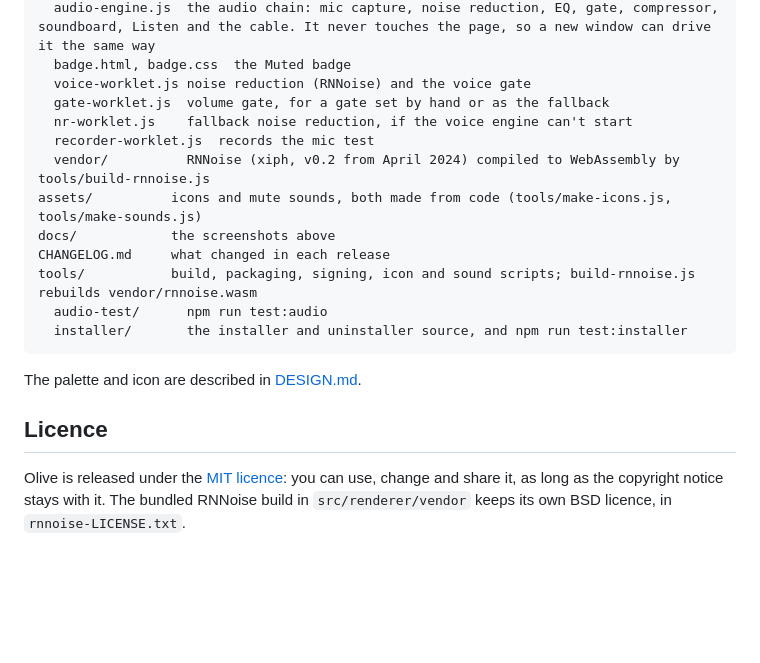
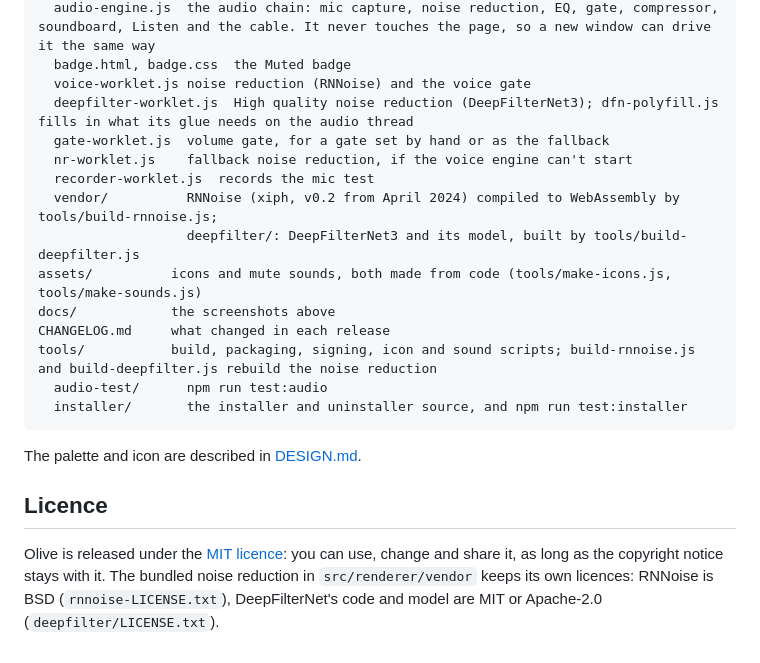
Before and after one commit to Zaytoonic/Olive, a Markdown page: README.md, the part around one of its changes. Drawn GitHub-style; blank space fills up the shorter version.

````diff
--- a/README.md
+++ b/README.md
@@ -103,14 +107,16 @@ src/renderer/    what the window page loads
   audio-engine.js  the audio chain: mic capture, noise reduction, EQ, gate, compressor, soundboard, Listen and the cable. It never touches the page, so a new window can drive it the same way
   badge.html, badge.css  the Muted badge
   voice-worklet.js noise reduction (RNNoise) and the voice gate
+  deepfilter-worklet.js  High quality noise reduction (DeepFilterNet3); dfn-polyfill.js fills in what its glue needs on the audio thread
   gate-worklet.js  volume gate, for a gate set by hand or as the fallback
   nr-worklet.js    fallback noise reduction, if the voice engine can't start
   recorder-worklet.js  records the mic test
-  vendor/          RNNoise (xiph, v0.2 from April 2024) compiled to WebAssembly by tools/build-rnnoise.js
+  vendor/          RNNoise (xiph, v0.2 from April 2024) compiled to WebAssembly by tools/build-rnnoise.js;
+                   deepfilter/: DeepFilterNet3 and its model, built by tools/build-deepfilter.js
 assets/          icons and mute sounds, both made from code (tools/make-icons.js, tools/make-sounds.js)
 docs/            the screenshots above
 CHANGELOG.md     what changed in each release
-tools/           build, packaging, signing, icon and sound scripts; build-rnnoise.js rebuilds vendor/rnnoise.wasm
+tools/           build, packaging, signing, icon and sound scripts; build-rnnoise.js and build-deepfilter.js rebuild the noise reduction
   audio-test/      npm run test:audio
   installer/       the installer and uninstaller source, and npm run test:installer
 ```
@@ -118,4 +124,4 @@ tools/           build, packaging, signing, icon and sound scripts; build-rnnois
 The palette and icon are described in [DESIGN.md](DESIGN.md).
 
 ## Licence
-Olive is released under the [MIT licence](LICENSE): you can use, change and share it, as long as the copyright notice stays with it. The bundled RNNoise build in `src/renderer/vendor` keeps its own BSD licence, in `rnnoise-LICENSE.txt`.
+Olive is released under the [MIT licence](LICENSE): you can use, change and share it, as long as the copyright notice stays with it. The bundled noise reduction in `src/renderer/vendor` keeps its own licences: RNNoise is BSD (`rnnoise-LICENSE.txt`), DeepFilterNet's code and model are MIT or Apache-2.0 (`deepfilter/LICENSE.txt`).
````
Also changed, not shown: other parts of README.md (+8 -4 lines), CHANGELOG.md (+7 -0 lines), docs/screenshot.png, docs/settings.png, docs/soundboard.png, 2 other files.
